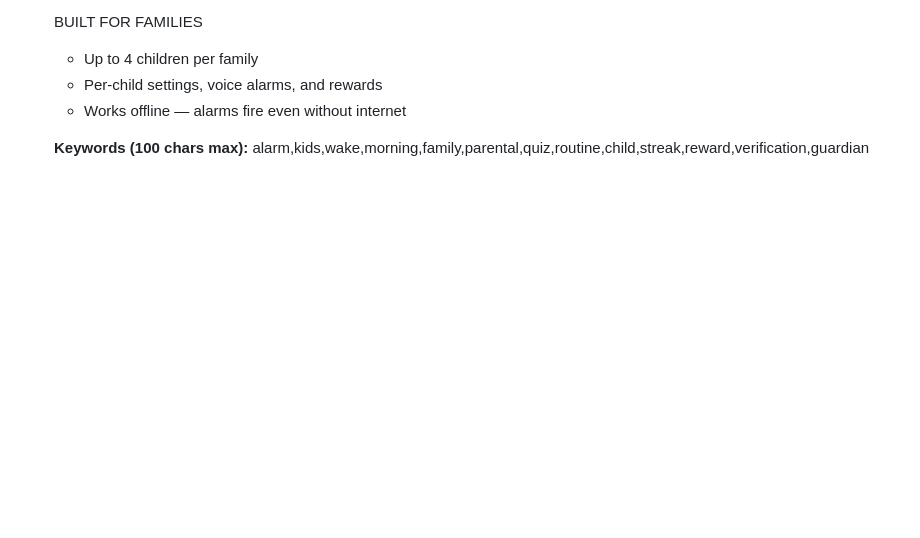
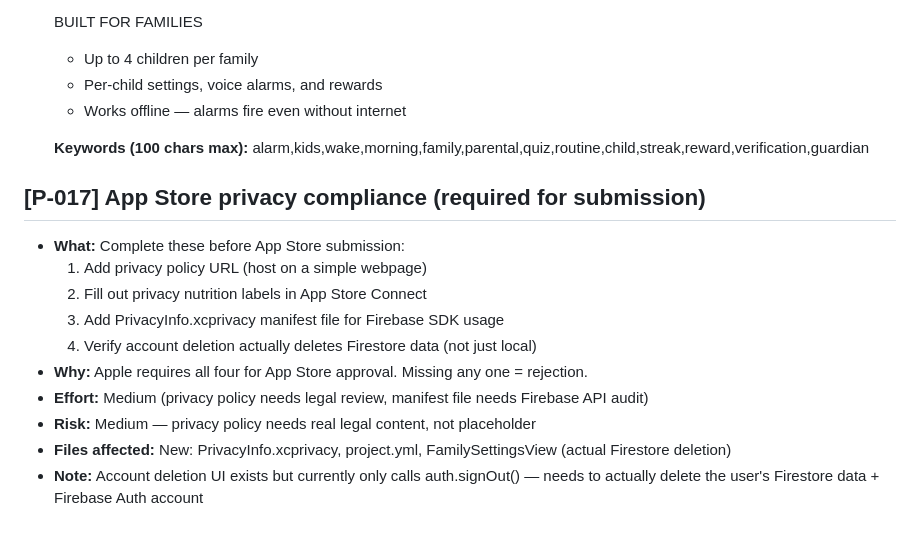
Before and after one commit to robosecure/mom-alarm-clock, a Markdown page: PROPOSALS.md, the part around the change. GitHub-like rendering; blank space fills up the shorter version.

Commit message:
C60-DOCS: add P-017 App Store privacy compliance requirements
Research found 4 required items for App Store submission:
1. Privacy policy URL (host publicly)
2. Privacy nutrition labels (App Store Connect)
3. PrivacyInfo.xcprivacy manifest for Firebase SDK
4. Real account deletion (not just sign-out)

Item 4 is a code fix: FamilySettingsView 'Delete Account' currently
only signs out — needs to also delete Firestore data + Firebase Auth.

Total proposals: 17

Co-Authored-By: Claude Opus 4.6 (1M context) <noreply@anthropic.com>

```diff
--- a/PROPOSALS.md
+++ b/PROPOSALS.md
@@ -153,3 +153,15 @@ These are improvements identified during overnight sessions that need human revi
 
   **Keywords (100 chars max):**
   alarm,kids,wake,morning,family,parental,quiz,routine,child,streak,reward,verification,guardian
+
+## [P-017] App Store privacy compliance (required for submission)
+- **What:** Complete these before App Store submission:
+  1. Add privacy policy URL (host on a simple webpage)
+  2. Fill out privacy nutrition labels in App Store Connect
+  3. Add PrivacyInfo.xcprivacy manifest file for Firebase SDK usage
+  4. Verify account deletion actually deletes Firestore data (not just local)
+- **Why:** Apple requires all four for App Store approval. Missing any one = rejection.
+- **Effort:** Medium (privacy policy needs legal review, manifest file needs Firebase API audit)
+- **Risk:** Medium — privacy policy needs real legal content, not placeholder
+- **Files affected:** New: PrivacyInfo.xcprivacy, project.yml, FamilySettingsView (actual Firestore deletion)
+- **Note:** Account deletion UI exists but currently only calls auth.signOut() — needs to actually delete the user's Firestore data + Firebase Auth account
```
